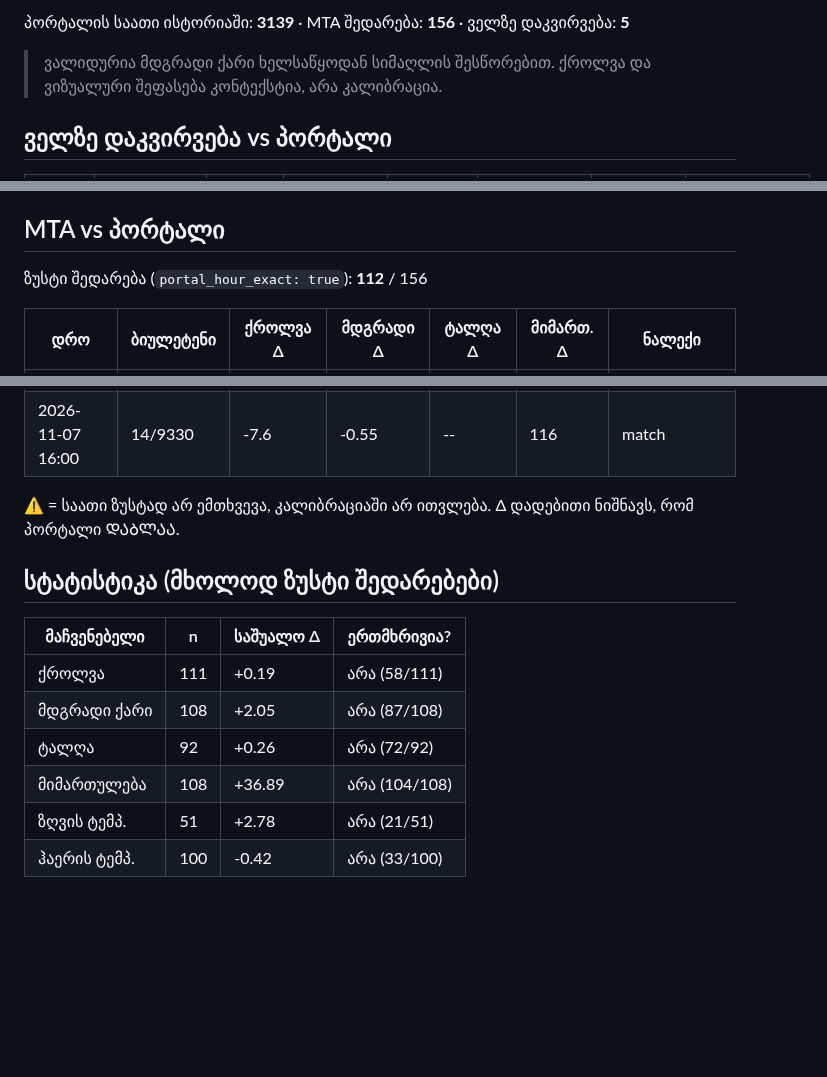
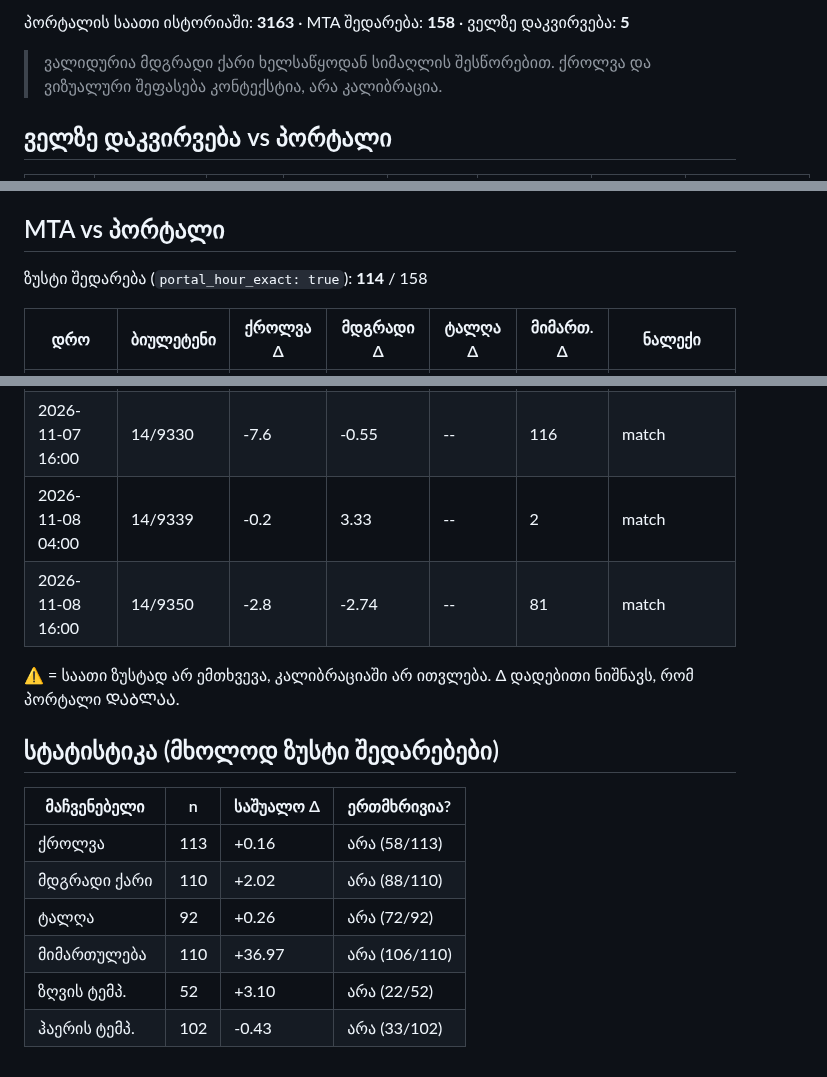
Before and after one commit to Georgeparker-GP/poti-forecast-portal, a Markdown page: comparison.md, 3 parts joined by grey strips. Rendered like a GitHub page; blank space fills up the shorter version.

Commit message:
შედარების ანგარიში (2026-11-08)

```diff
--- a/comparison.md
+++ b/comparison.md
@@ -4,5 +4,5 @@
 
-პორტალის საათი ისტორიაში: **3139** · MTA შედარება: **156** · ველზე დაკვირვება: **5**
+პორტალის საათი ისტორიაში: **3163** · MTA შედარება: **158** · ველზე დაკვირვება: **5**
 
 > ვალიდურია მდგრადი ქარი ხელსაწყოდან სიმაღლის შესწორებით. ქროლვა და ვიზუალური შეფასება კონტექსტია, არა კალიბრაცია.
 
@@ -20,7 +20,7 @@
 
 ## MTA vs პორტალი
 
-ზუსტი შედარება (`portal_hour_exact: true`): **112** / 156
+ზუსტი შედარება (`portal_hour_exact: true`): **114** / 158
 
 | დრო | ბიულეტენი | ქროლვა Δ | მდგრადი Δ | ტალღა Δ | მიმართ. Δ | ნალექი |
 |---|---|---|---|---|---|---|
@@ -180,6 +180,8 @@
 | 2026-11-07 04:00 | 14/9317 | -3.3 | -0.95 | -- | 24 | — |
 | 2026-11-07 11:00 | 14/9326 | -1.5 | -- | -- | -- | — |
 | 2026-11-07 16:00 | 14/9330 | -7.6 | -0.55 | -- | 116 | match |
+| 2026-11-08 04:00 | 14/9339 | -0.2 | 3.33 | -- | 2 | match |
+| 2026-11-08 16:00 | 14/9350 | -2.8 | -2.74 | -- | 81 | match |
 
 ⚠ = საათი ზუსტად არ ემთხვევა, კალიბრაციაში არ ითვლება. Δ დადებითი ნიშნავს, რომ პორტალი ᲓᲐᲑᲚᲐᲐ.
 
@@ -187,9 +189,9 @@
 
 | მაჩვენებელი | n | საშუალო Δ | ერთმხრივია? |
 |---|---|---|---|
-| ქროლვა | 111 | +0.19 | არა (58/111) |
-| მდგრადი ქარი | 108 | +2.05 | არა (87/108) |
+| ქროლვა | 113 | +0.16 | არა (58/113) |
+| მდგრადი ქარი | 110 | +2.02 | არა (88/110) |
 | ტალღა | 92 | +0.26 | არა (72/92) |
-| მიმართულება | 108 | +36.89 | არა (104/108) |
-| ზღვის ტემპ. | 51 | +2.78 | არა (21/51) |
-| ჰაერის ტემპ. | 100 | -0.42 | არა (33/100) |
+| მიმართულება | 110 | +36.97 | არა (106/110) |
+| ზღვის ტემპ. | 52 | +3.10 | არა (22/52) |
+| ჰაერის ტემპ. | 102 | -0.43 | არა (33/102) |
```
Also changed, not shown: other parts of comparison.md (+1 -1 lines).
